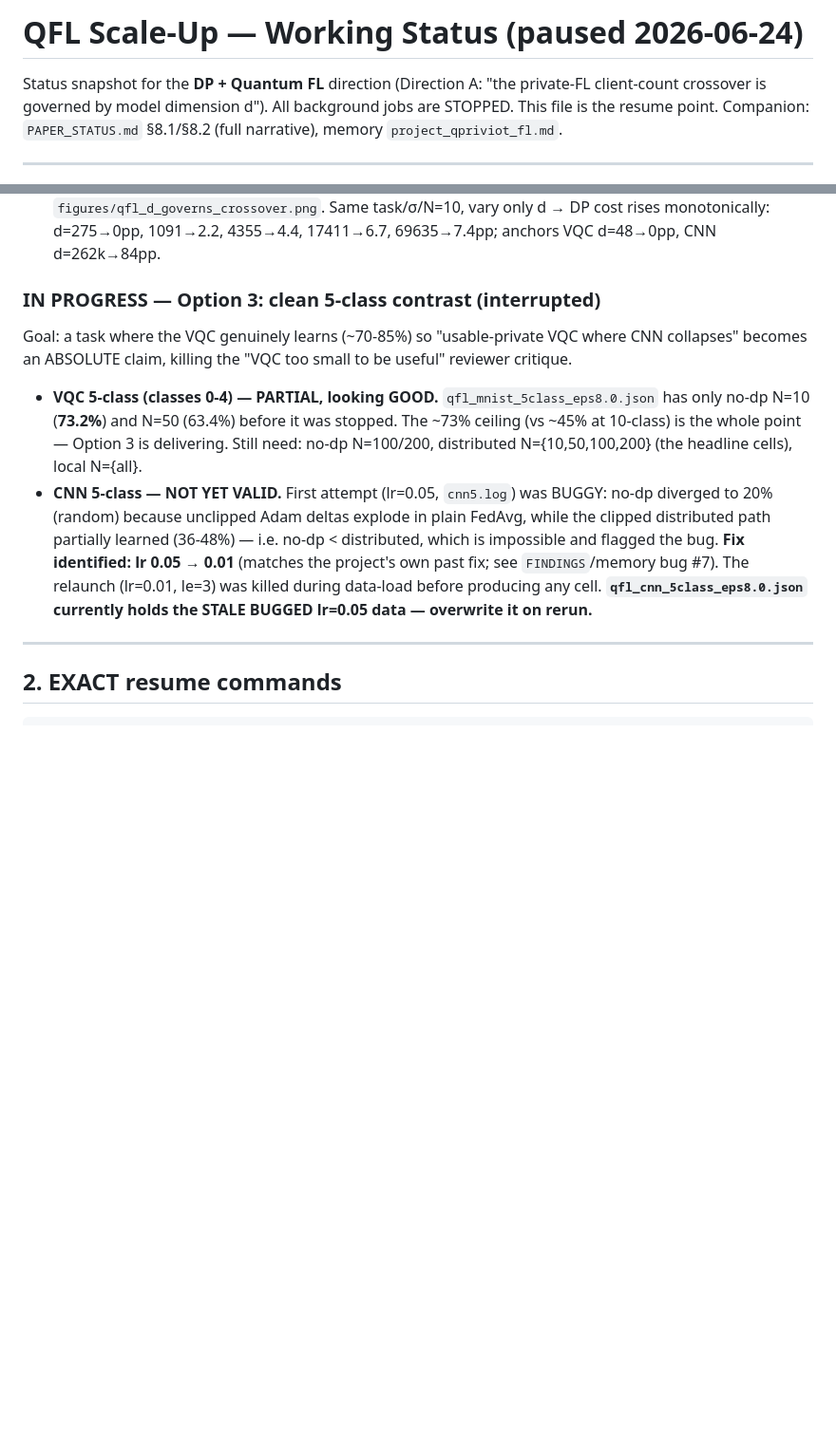
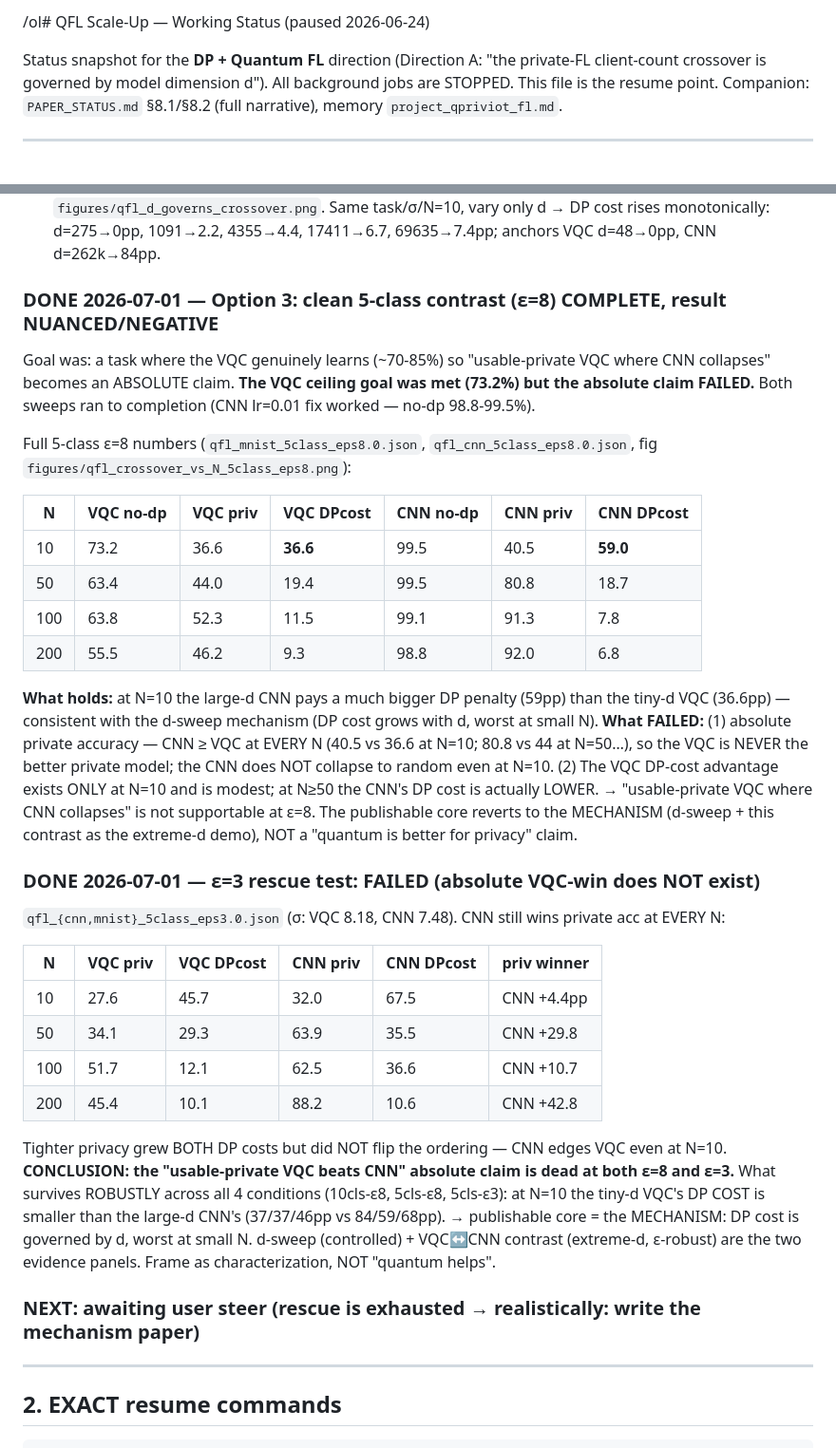
Before and after one commit to ni-ms/QPrivIot-FL, a Markdown page: QFL_STATUS.md, 2 parts joined by grey strips. Shown at 95% size. Rendered like a GitHub page; blank space fills up the shorter version.

```diff
--- a/QFL_STATUS.md
+++ b/QFL_STATUS.md
@@ -1,4 +1,5 @@
-# QFL Scale-Up — Working Status (paused 2026-06-24)
+/ol# QFL Scale-Up — Working Status (paused 2026-06-24)
+
 
 Status snapshot for the **DP + Quantum FL** direction (Direction A: "the private-FL
 client-count crossover is governed by model dimension d"). All background jobs are STOPPED.
@@ -24,21 +25,48 @@ calibrates σ with the SAME Opacus call the server uses. Two phases done; phase
   monotonically: d=275→0pp, 1091→2.2, 4355→4.4, 17411→6.7, 69635→7.4pp; anchors VQC d=48→0pp,
   CNN d=262k→84pp.
 
-### IN PROGRESS — Option 3: clean 5-class contrast (interrupted)
-Goal: a task where the VQC genuinely learns (~70-85%) so "usable-private VQC where CNN collapses"
-becomes an ABSOLUTE claim, killing the "VQC too small to be useful" reviewer critique.
+### DONE 2026-07-01 — Option 3: clean 5-class contrast (ε=8) COMPLETE, result NUANCED/NEGATIVE
+Goal was: a task where the VQC genuinely learns (~70-85%) so "usable-private VQC where CNN
+collapses" becomes an ABSOLUTE claim. **The VQC ceiling goal was met (73.2%) but the absolute
+claim FAILED.** Both sweeps ran to completion (CNN lr=0.01 fix worked — no-dp 98.8-99.5%).
 
-- **VQC 5-class (classes 0-4) — PARTIAL, looking GOOD.** `qfl_mnist_5class_eps8.0.json` has only
-  no-dp N=10 (**73.2%**) and N=50 (63.4%) before it was stopped. The ~73% ceiling (vs ~45% at
-  10-class) is the whole point — Option 3 is delivering. Still need: no-dp N=100/200,
-  distributed N={10,50,100,200} (the headline cells), local N={all}.
-- **CNN 5-class — NOT YET VALID.** First attempt (lr=0.05, `cnn5.log`) was BUGGY: no-dp diverged
-  to 20% (random) because unclipped Adam deltas explode in plain FedAvg, while the clipped
-  distributed path partially learned (36-48%) — i.e. no-dp < distributed, which is impossible and
-  flagged the bug. **Fix identified: lr 0.05 → 0.01** (matches the project's own past fix; see
-  `FINDINGS`/memory bug #7). The relaunch (lr=0.01, le=3) was killed during data-load before
-  producing any cell. **`qfl_cnn_5class_eps8.0.json` currently holds the STALE BUGGED lr=0.05
-  data — overwrite it on rerun.**
+Full 5-class ε=8 numbers (`qfl_mnist_5class_eps8.0.json`, `qfl_cnn_5class_eps8.0.json`,
+fig `figures/qfl_crossover_vs_N_5class_eps8.png`):
+
+| N   | VQC no-dp | VQC priv | VQC DPcost | CNN no-dp | CNN priv | CNN DPcost |
+|-----|-----------|----------|------------|-----------|----------|------------|
+| 10  | 73.2      | 36.6     | **36.6**   | 99.5      | 40.5     | **59.0**   |
+| 50  | 63.4      | 44.0     | 19.4       | 99.5      | 80.8     | 18.7       |
+| 100 | 63.8      | 52.3     | 11.5       | 99.1      | 91.3     | 7.8        |
+| 200 | 55.5      | 46.2     | 9.3        | 98.8      | 92.0     | 6.8        |
+
+**What holds:** at N=10 the large-d CNN pays a much bigger DP penalty (59pp) than the tiny-d VQC
+(36.6pp) — consistent with the d-sweep mechanism (DP cost grows with d, worst at small N).
+**What FAILED:** (1) absolute private accuracy — CNN ≥ VQC at EVERY N (40.5 vs 36.6 at N=10;
+80.8 vs 44 at N=50…), so the VQC is NEVER the better private model; the CNN does NOT collapse to
+random even at N=10. (2) The VQC DP-cost advantage exists ONLY at N=10 and is modest; at N≥50 the
+CNN's DP cost is actually LOWER. → "usable-private VQC where CNN collapses" is not supportable at
+ε=8. The publishable core reverts to the MECHANISM (d-sweep + this contrast as the extreme-d
+demo), NOT a "quantum is better for privacy" claim.
+
+### DONE 2026-07-01 — ε=3 rescue test: FAILED (absolute VQC-win does NOT exist)
+`qfl_{cnn,mnist}_5class_eps3.0.json` (σ: VQC 8.18, CNN 7.48). CNN still wins private acc at EVERY N:
+
+| N   | VQC priv | VQC DPcost | CNN priv | CNN DPcost | priv winner |
+|-----|----------|------------|----------|------------|-------------|
+| 10  | 27.6     | 45.7       | 32.0     | 67.5       | CNN +4.4pp  |
+| 50  | 34.1     | 29.3       | 63.9     | 35.5       | CNN +29.8   |
+| 100 | 51.7     | 12.1       | 62.5     | 36.6       | CNN +10.7   |
+| 200 | 45.4     | 10.1       | 88.2     | 10.6       | CNN +42.8   |
+
+Tighter privacy grew BOTH DP costs but did NOT flip the ordering — CNN edges VQC even at N=10.
+**CONCLUSION: the "usable-private VQC beats CNN" absolute claim is dead at both ε=8 and ε=3.**
+What survives ROBUSTLY across all 4 conditions (10cls-ε8, 5cls-ε8, 5cls-ε3): at N=10 the tiny-d
+VQC's DP COST is smaller than the large-d CNN's (37/37/46pp vs 84/59/68pp). → publishable core =
+the MECHANISM: DP cost is governed by d, worst at small N. d-sweep (controlled) + VQC↔CNN contrast
+(extreme-d, ε-robust) are the two evidence panels. Frame as characterization, NOT "quantum helps".
+
+### NEXT: awaiting user steer (rescue is exhausted → realistically: write the mechanism paper)
 
 ---
 
```
Also changed, not shown: NEXT_PAPER_DECISION.md (added, +195 -0 lines).
